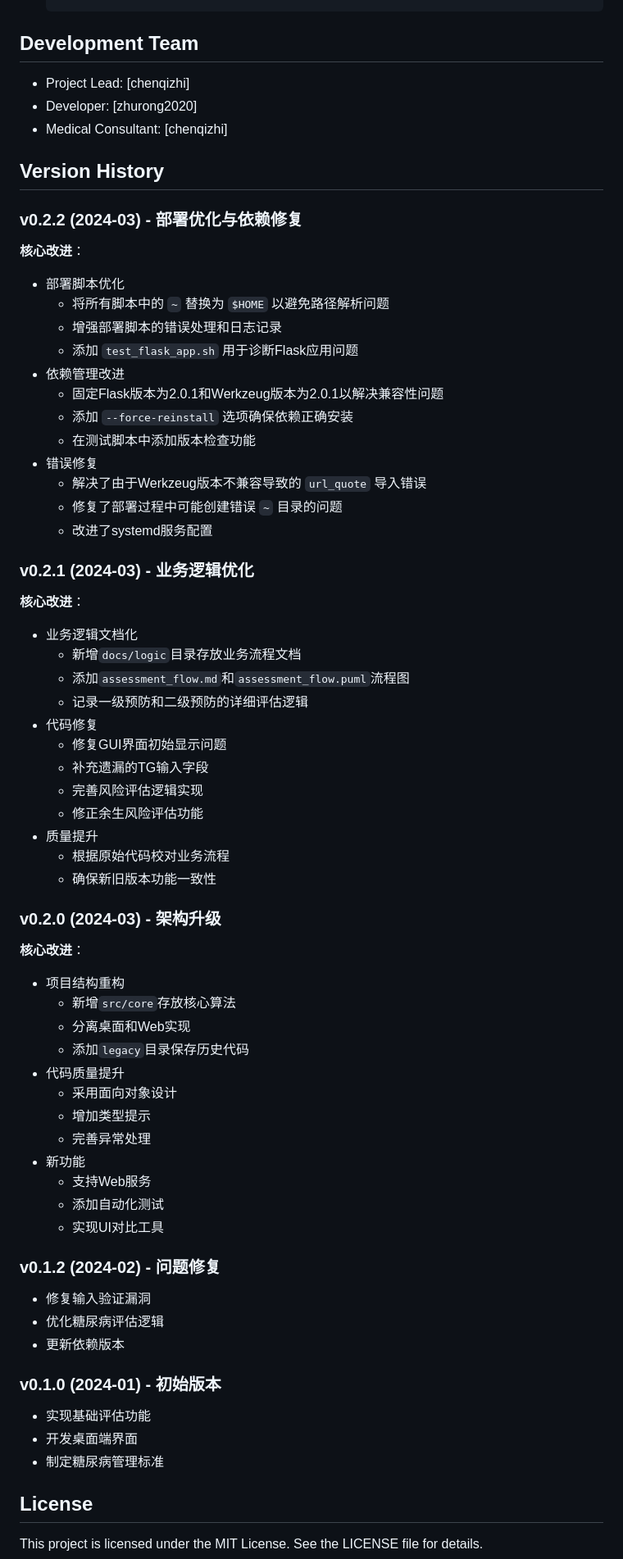
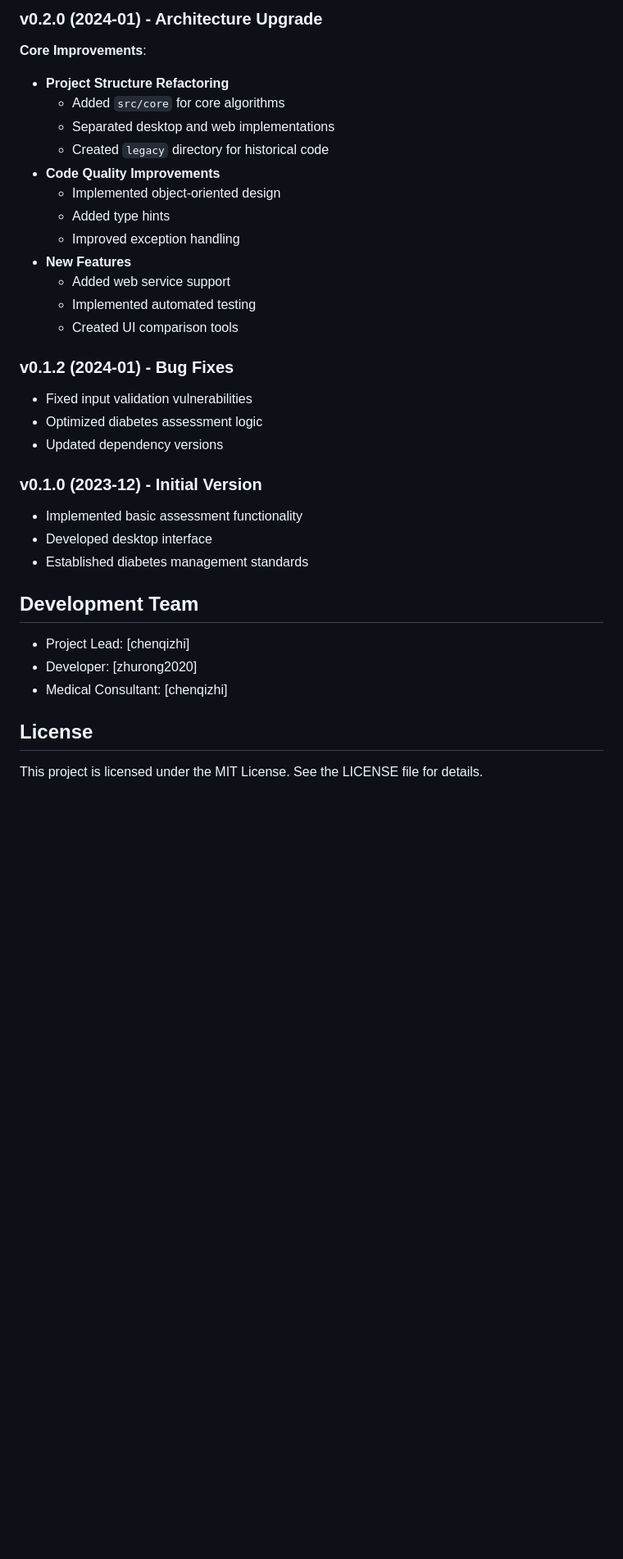
Before and after one commit to zhurong2020/hyperlipidemia-classifier, a Markdown page: README.md, the part around the change printed below. Shown: that part at 82% size. Drawn GitHub-style; blank space fills up the shorter version.

Commit message:
docs: update readme

```diff
--- a/README.md
+++ b/README.md
@@ -158,66 +255,33 @@ To use the OCR functionality, you need to install Tesseract on your Windows syst
+### v0.2.0 (2024-01) - Architecture Upgrade
+**Core Improvements**:
+- **Project Structure Refactoring**
+  - Added `src/core` for core algorithms
+  - Separated desktop and web implementations
+  - Created `legacy` directory for historical code
+- **Code Quality Improvements**
+  - Implemented object-oriented design
+  - Added type hints
+  - Improved exception handling
+- **New Features**
+  - Added web service support
+  - Implemented automated testing
+  - Created UI comparison tools
+
+### v0.1.2 (2024-01) - Bug Fixes
+- Fixed input validation vulnerabilities
+- Optimized diabetes assessment logic
+- Updated dependency versions
+
+### v0.1.0 (2023-12) - Initial Version
+- Implemented basic assessment functionality
+- Developed desktop interface
+- Established diabetes management standards
 
 ## Development Team
 - Project Lead: [chenqizhi]
 - Developer: [zhurong2020]
 - Medical Consultant: [chenqizhi]
 
-## Version History
-
-### v0.2.2 (2024-03) - 部署优化与依赖修复
-**核心改进**：
-- 部署脚本优化
-  - 将所有脚本中的 `~` 替换为 `$HOME` 以避免路径解析问题
-  - 增强部署脚本的错误处理和日志记录
-  - 添加 `test_flask_app.sh` 用于诊断Flask应用问题
-- 依赖管理改进
-  - 固定Flask版本为2.0.1和Werkzeug版本为2.0.1以解决兼容性问题
-  - 添加 `--force-reinstall` 选项确保依赖正确安装
-  - 在测试脚本中添加版本检查功能
-- 错误修复
-  - 解决了由于Werkzeug版本不兼容导致的 `url_quote` 导入错误
-  - 修复了部署过程中可能创建错误 `~` 目录的问题
-  - 改进了systemd服务配置
-
-### v0.2.1 (2024-03) - 业务逻辑优化
-**核心改进**：
-- 业务逻辑文档化
-  - 新增`docs/logic`目录存放业务流程文档
-  - 添加`assessment_flow.md`和`assessment_flow.puml`流程图
-  - 记录一级预防和二级预防的详细评估逻辑
-- 代码修复
-  - 修复GUI界面初始显示问题
-  - 补充遗漏的TG输入字段
-  - 完善风险评估逻辑实现
-  - 修正余生风险评估功能
-- 质量提升
-  - 根据原始代码校对业务流程
-  - 确保新旧版本功能一致性
-
-### v0.2.0 (2024-03) - 架构升级
-**核心改进**：
-- 项目结构重构
-  - 新增`src/core`存放核心算法
-  - 分离桌面和Web实现
-  - 添加`legacy`目录保存历史代码
-- 代码质量提升
-  - 采用面向对象设计
-  - 增加类型提示
-  - 完善异常处理
-- 新功能
-  - 支持Web服务
-  - 添加自动化测试
-  - 实现UI对比工具
-
-### v0.1.2 (2024-02) - 问题修复
-- 修复输入验证漏洞
-- 优化糖尿病评估逻辑
-- 更新依赖版本
-
-### v0.1.0 (2024-01) - 初始版本
-- 实现基础评估功能
-- 开发桌面端界面
-- 制定糖尿病管理标准
-
 ## License
 This project is licensed under the MIT License. See the LICENSE file for details.
 
```
Also changed, not shown: other parts of README.md (+203 -224 lines).
